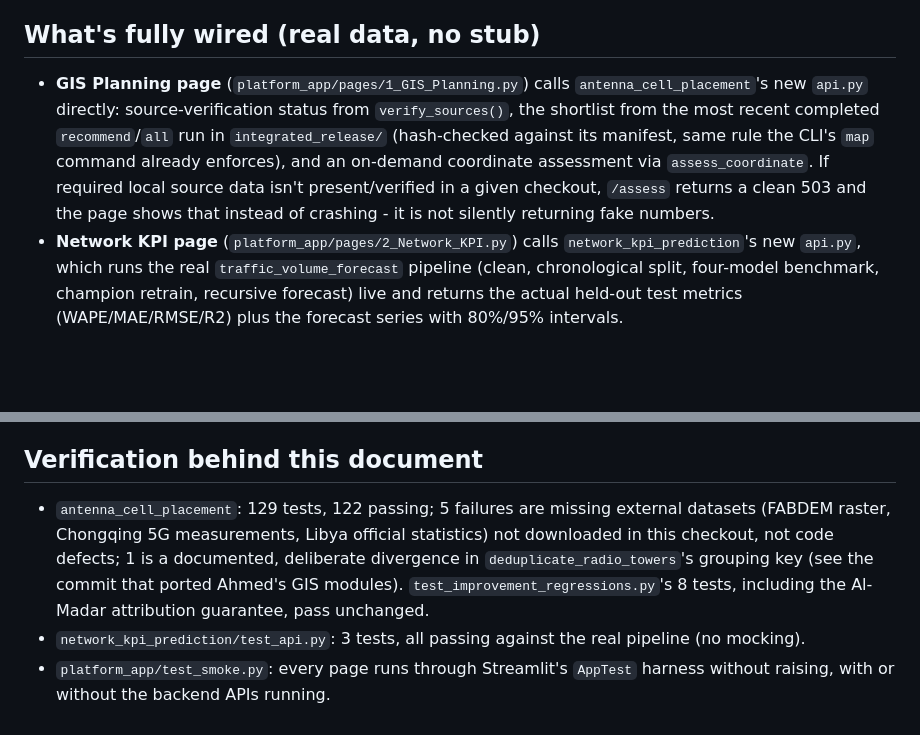
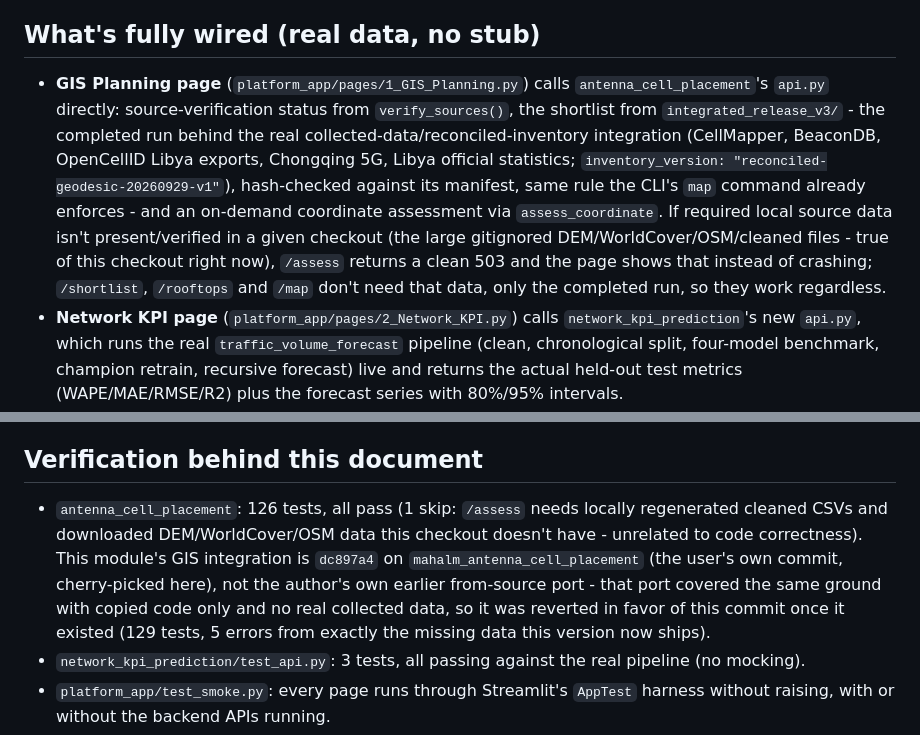
Before and after one commit to ItsSp00ky/LoopGain-Telecom-AI, a Markdown page: document/PLATFORM_STATUS.md, 2 parts joined by grey strips. Drawn GitHub-style; blank space fills up the shorter version.

Commit message:
Update PLATFORM_STATUS.md for the real GIS integration swap
Reflects the integrated_release_v3 default and the real 126/126 (1 skip)
test result now that dc897a4's collected-data integration replaced the
author's own from-source port.

Co-Authored-By: Claude Sonnet 5 <noreply@anthropic.com>

```diff
--- a/document/PLATFORM_STATUS.md
+++ b/document/PLATFORM_STATUS.md
@@ -8,13 +8,17 @@ connected.
 ## What's fully wired (real data, no stub)
 
 - **GIS Planning page** (`platform_app/pages/1_GIS_Planning.py`) calls
-  `antenna_cell_placement`'s new `api.py` directly: source-verification status from
-  `verify_sources()`, the shortlist from the most recent completed
-  `recommend`/`all` run in `integrated_release/` (hash-checked against its manifest,
-  same rule the CLI's `map` command already enforces), and an on-demand coordinate
-  assessment via `assess_coordinate`. If required local source data isn't
-  present/verified in a given checkout, `/assess` returns a clean 503 and the page
-  shows that instead of crashing - it is not silently returning fake numbers.
+  `antenna_cell_placement`'s `api.py` directly: source-verification status from
+  `verify_sources()`, the shortlist from `integrated_release_v3/` - the completed
+  run behind the real collected-data/reconciled-inventory integration (CellMapper,
+  BeaconDB, OpenCellID Libya exports, Chongqing 5G, Libya official statistics;
+  `inventory_version: "reconciled-geodesic-20260929-v1"`), hash-checked against its
+  manifest, same rule the CLI's `map` command already enforces - and an on-demand
+  coordinate assessment via `assess_coordinate`. If required local source data isn't
+  present/verified in a given checkout (the large gitignored DEM/WorldCover/OSM/cleaned
+  files - true of this checkout right now), `/assess` returns a clean 503 and the page
+  shows that instead of crashing; `/shortlist`, `/rooftops` and `/map` don't need that
+  data, only the completed run, so they work regardless.
 - **Network KPI page** (`platform_app/pages/2_Network_KPI.py`) calls
   `network_kpi_prediction`'s new `api.py`, which runs the real
   `traffic_volume_forecast` pipeline (clean, chronological split, four-model
@@ -60,12 +64,14 @@ not a step this pass took unilaterally.
 
 ## Verification behind this document
 
-- `antenna_cell_placement`: 129 tests, 122 passing; 5 failures are missing external
-  datasets (FABDEM raster, Chongqing 5G measurements, Libya official statistics) not
-  downloaded in this checkout, not code defects; 1 is a documented, deliberate
-  divergence in `deduplicate_radio_towers`'s grouping key (see the commit that ported
-  Ahmed's GIS modules). `test_improvement_regressions.py`'s 8 tests, including the
-  Al-Madar attribution guarantee, pass unchanged.
+- `antenna_cell_placement`: 126 tests, all pass (1 skip: `/assess` needs locally
+  regenerated cleaned CSVs and downloaded DEM/WorldCover/OSM data this checkout
+  doesn't have - unrelated to code correctness). This module's GIS integration is
+  `dc897a4` on `mahalm_antenna_cell_placement` (the user's own commit, cherry-picked
+  here), not the author's own earlier from-source port - that port covered the same
+  ground with copied code only and no real collected data, so it was reverted in
+  favor of this commit once it existed (129 tests, 5 errors from exactly the missing
+  data this version now ships).
 - `network_kpi_prediction/test_api.py`: 3 tests, all passing against the real
   pipeline (no mocking).
 - `platform_app/test_smoke.py`: every page runs through Streamlit's `AppTest`
```
